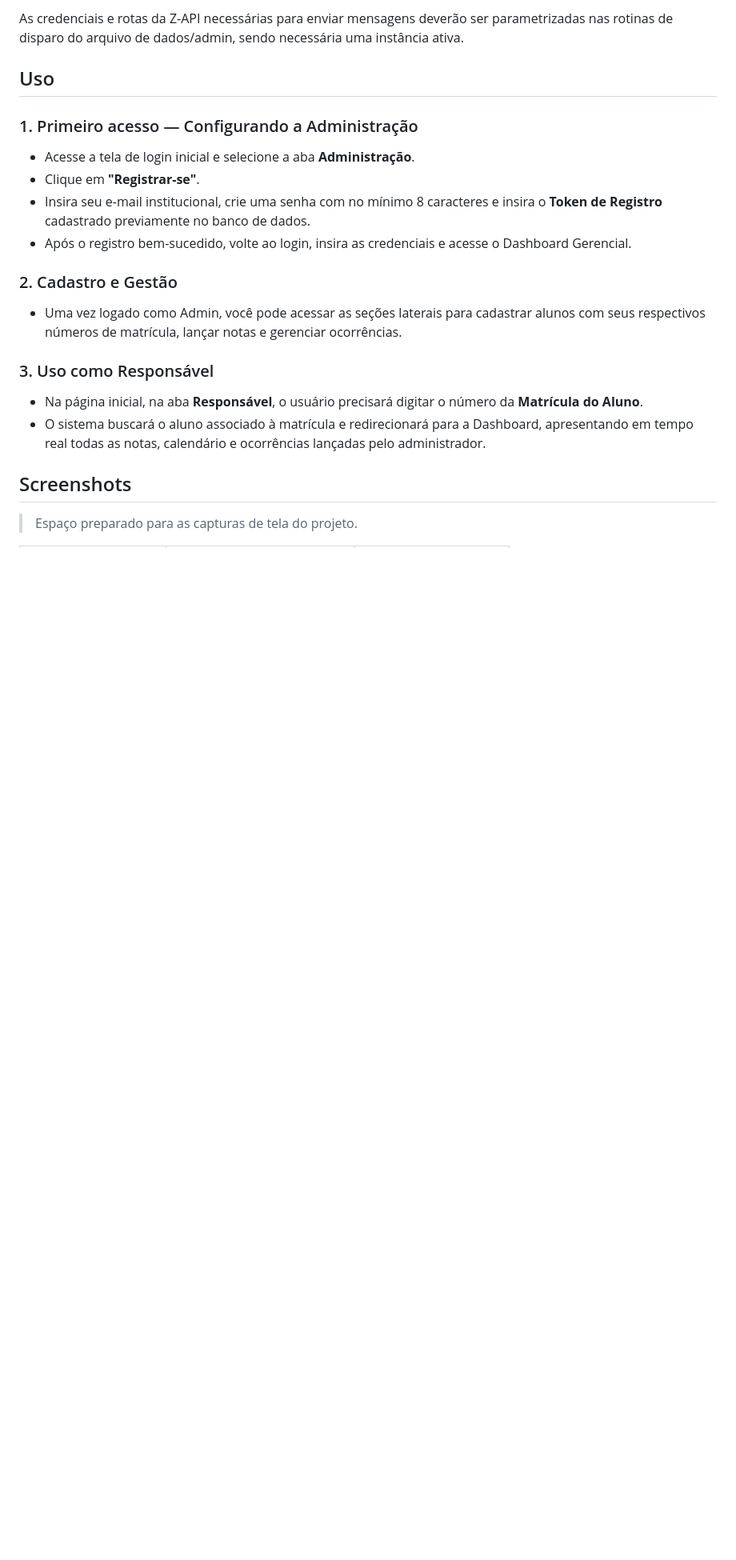
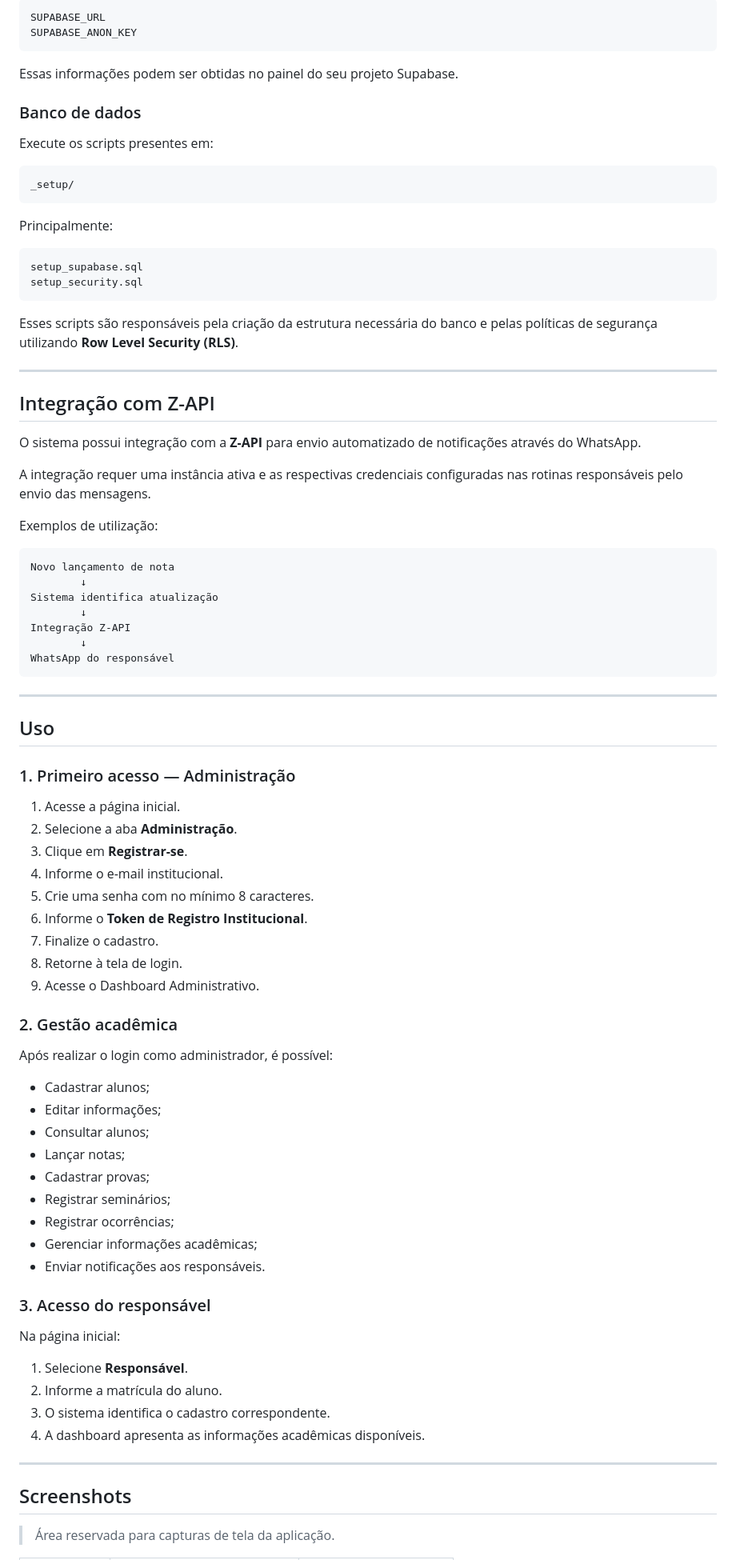
Before and after one commit to pedroparente51-design/sistema-de-gestao-escolar, a Markdown page: README.md, the part around one of its changes. Shown at 80% size. GitHub-like rendering; blank space fills up the shorter version.

````diff
--- a/README.md
+++ b/README.md
@@ -119,25 +244,90 @@ Para usar o seu próprio banco, atualize as seguintes constantes no arquivo `js/
 
-As credenciais e rotas da Z-API necessárias para enviar mensagens deverão ser parametrizadas nas rotinas de disparo do arquivo de dados/admin, sendo necessária uma instância ativa.
+```javascript
+SUPABASE_URL
+SUPABASE_ANON_KEY
+```
+
+Essas informações podem ser obtidas no painel do seu projeto Supabase.
+
+### Banco de dados
+
+Execute os scripts presentes em:
+
+```text
+_setup/
+```
+
+Principalmente:
+
+```text
+setup_supabase.sql
+setup_security.sql
+```
+
+Esses scripts são responsáveis pela criação da estrutura necessária do banco e pelas políticas de segurança utilizando **Row Level Security (RLS)**.
+
+---
+
+## Integração com Z-API
+
+O sistema possui integração com a **Z-API** para envio automatizado de notificações através do WhatsApp.
+
+A integração requer uma instância ativa e as respectivas credenciais configuradas nas rotinas responsáveis pelo envio das mensagens.
+
+Exemplos de utilização:
+
+```text
+Novo lançamento de nota
+        ↓
+Sistema identifica atualização
+        ↓
+Integração Z-API
+        ↓
+WhatsApp do responsável
+```
+
+---
 
 ## Uso
 
-### 1. Primeiro acesso — Configurando a Administração
+### 1. Primeiro acesso — Administração
 
-* Acesse a tela de login inicial e selecione a aba **Administração**.
-* Clique em **"Registrar-se"**.
-* Insira seu e-mail institucional, crie uma senha com no mínimo 8 caracteres e insira o **Token de Registro** cadastrado previamente no banco de dados.
-* Após o registro bem-sucedido, volte ao login, insira as credenciais e acesse o Dashboard Gerencial.
+1. Acesse a página inicial.
+2. Selecione a aba **Administração**.
+3. Clique em **Registrar-se**.
+4. Informe o e-mail institucional.
+5. Crie uma senha com no mínimo 8 caracteres.
+6. Informe o **Token de Registro Institucional**.
+7. Finalize o cadastro.
+8. Retorne à tela de login.
+9. Acesse o Dashboard Administrativo.
 
-### 2. Cadastro e Gestão
+### 2. Gestão acadêmica
 
-* Uma vez logado como Admin, você pode acessar as seções laterais para cadastrar alunos com seus respectivos números de matrícula, lançar notas e gerenciar ocorrências.
+Após realizar o login como administrador, é possível:
 
-### 3. Uso como Responsável
+* Cadastrar alunos;
+* Editar informações;
+* Consultar alunos;
+* Lançar notas;
+* Cadastrar provas;
+* Registrar seminários;
+* Registrar ocorrências;
+* Gerenciar informações acadêmicas;
+* Enviar notificações aos responsáveis.
 
-* Na página inicial, na aba **Responsável**, o usuário precisará digitar o número da **Matrícula do Aluno**.
-* O sistema buscará o aluno associado à matrícula e redirecionará para a Dashboard, apresentando em tempo real todas as notas, calendário e ocorrências lançadas pelo administrador.
+### 3. Acesso do responsável
+
+Na página inicial:
+
+1. Selecione **Responsável**.
+2. Informe a matrícula do aluno.
+3. O sistema identifica o cadastro correspondente.
+4. A dashboard apresenta as informações acadêmicas disponíveis.
+
+---
 
 ## Screenshots
 
-> Espaço preparado para as capturas de tela do projeto.
+> Área reservada para capturas de tela da aplicação.
 
````
Also changed, not shown: other parts of README.md (+218 -72 lines).
